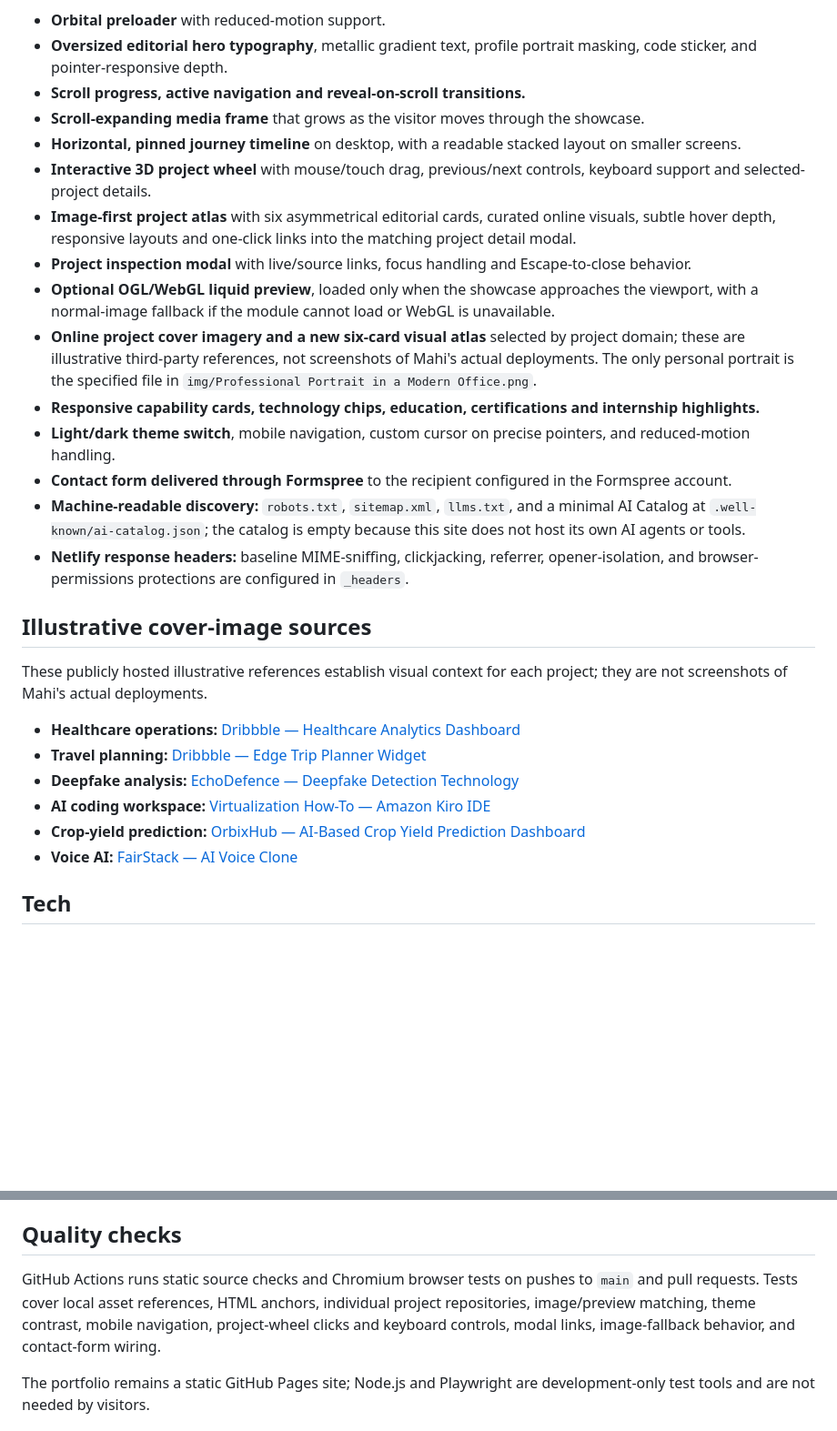
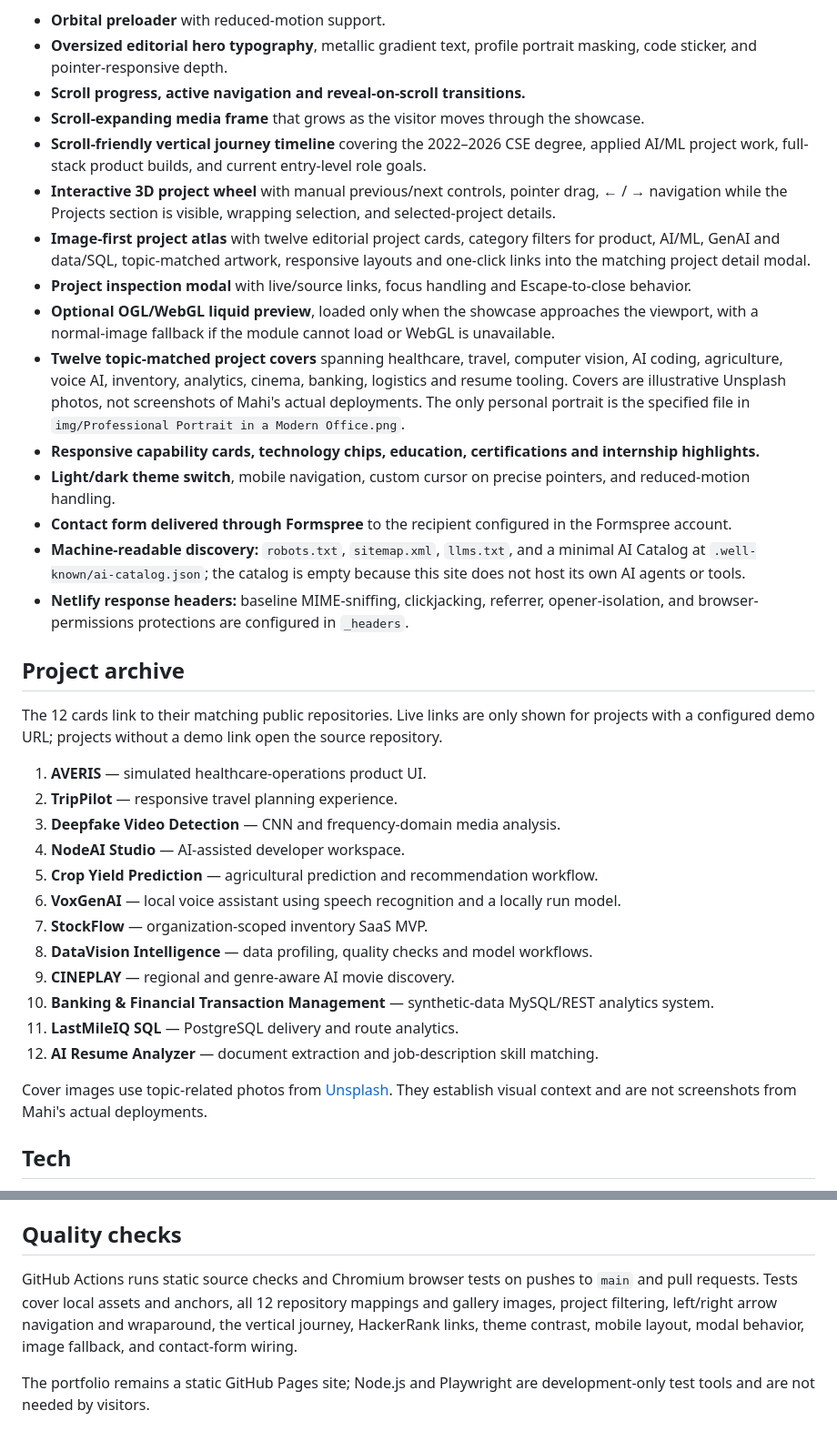
Before and after one commit to mahitech580/mahendra-portfolio, a Markdown page: README.md, 2 parts joined by grey strips. Shown at 91% size. GitHub-like rendering; blank space fills up the shorter version.

Commit message:
docs: update journey, 12-project archive and test coverage

```diff
--- a/README.md
+++ b/README.md
@@ -16,12 +16,12 @@ The portfolio uses an independent monochrome editorial system: oversized typogra
 - **Oversized editorial hero typography**, metallic gradient text, profile portrait masking, code sticker, and pointer-responsive depth.
 - **Scroll progress, active navigation and reveal-on-scroll transitions.**
 - **Scroll-expanding media frame** that grows as the visitor moves through the showcase.
-- **Horizontal, pinned journey timeline** on desktop, with a readable stacked layout on smaller screens.
-- **Interactive 3D project wheel** with mouse/touch drag, previous/next controls, keyboard support and selected-project details.
-- **Image-first project atlas** with six asymmetrical editorial cards, curated online visuals, subtle hover depth, responsive layouts and one-click links into the matching project detail modal.
+- **Scroll-friendly vertical journey timeline** covering the 2022–2026 CSE degree, applied AI/ML project work, full-stack product builds, and current entry-level role goals.
+- **Interactive 3D project wheel** with manual previous/next controls, pointer drag, ← / → navigation while the Projects section is visible, wrapping selection, and selected-project details.
+- **Image-first project atlas** with twelve editorial project cards, category filters for product, AI/ML, GenAI and data/SQL, topic-matched artwork, responsive layouts and one-click links into the matching project detail modal.
 - **Project inspection modal** with live/source links, focus handling and Escape-to-close behavior.
 - **Optional OGL/WebGL liquid preview**, loaded only when the showcase approaches the viewport, with a normal-image fallback if the module cannot load or WebGL is unavailable.
-- **Online project cover imagery and a new six-card visual atlas** selected by project domain; these are illustrative third-party references, not screenshots of Mahi's actual deployments. The only personal portrait is the specified file in `img/Professional Portrait in a Modern Office.png`.
+- **Twelve topic-matched project covers** spanning healthcare, travel, computer vision, AI coding, agriculture, voice AI, inventory, analytics, cinema, banking, logistics and resume tooling. Covers are illustrative Unsplash photos, not screenshots of Mahi's actual deployments. The only personal portrait is the specified file in `img/Professional Portrait in a Modern Office.png`.
 - **Responsive capability cards, technology chips, education, certifications and internship highlights.**
 - **Light/dark theme switch**, mobile navigation, custom cursor on precise pointers, and reduced-motion handling.
 - **Contact form delivered through Formspree** to the recipient configured in the Formspree account.
@@ -29,16 +29,24 @@ The portfolio uses an independent monochrome editorial system: oversized typogra
 - **Netlify response headers:** baseline MIME-sniffing, clickjacking, referrer, opener-isolation, and browser-permissions protections are configured in `_headers`.
 
 
-## Illustrative cover-image sources
+## Project archive
 
-These publicly hosted illustrative references establish visual context for each project; they are not screenshots of Mahi's actual deployments.
+The 12 cards link to their matching public repositories. Live links are only shown for projects with a configured demo URL; projects without a demo link open the source repository.
 
-- **Healthcare operations:** [Dribbble — Healthcare Analytics Dashboard](https://dribbble.com/shots/27228685-Healthcare-Analytics-Dashboard-Patient-Monitoring-System)
-- **Travel planning:** [Dribbble — Edge Trip Planner Widget](https://dribbble.com/shots/27118900-Edge-Trip-Planner-Widget)
-- **Deepfake analysis:** [EchoDefence — Deepfake Detection Technology](https://echodefence.com/insights/deepfake-detection-technology/)
-- **AI coding workspace:** [Virtualization How-To — Amazon Kiro IDE](https://www.virtualizationhowto.com/2025/07/amazon-kiro-ai-ide-released-in-preview-download-it-now/)
-- **Crop-yield prediction:** [OrbixHub — AI-Based Crop Yield Prediction Dashboard](https://www.orbixhub.com/)
-- **Voice AI:** [FairStack — AI Voice Clone](https://fairstack.ai/tools/voice-clone)
+1. **AVERIS** — simulated healthcare-operations product UI.
+2. **TripPilot** — responsive travel planning experience.
+3. **Deepfake Video Detection** — CNN and frequency-domain media analysis.
+4. **NodeAI Studio** — AI-assisted developer workspace.
+5. **Crop Yield Prediction** — agricultural prediction and recommendation workflow.
+6. **VoxGenAI** — local voice assistant using speech recognition and a locally run model.
+7. **StockFlow** — organization-scoped inventory SaaS MVP.
+8. **DataVision Intelligence** — data profiling, quality checks and model workflows.
+9. **CINEPLAY** — regional and genre-aware AI movie discovery.
+10. **Banking & Financial Transaction Management** — synthetic-data MySQL/REST analytics system.
+11. **LastMileIQ SQL** — PostgreSQL delivery and route analytics.
+12. **AI Resume Analyzer** — document extraction and job-description skill matching.
+
+Cover images use topic-related photos from [Unsplash](https://unsplash.com/license). They establish visual context and are not screenshots from Mahi's actual deployments.
 
 ## Tech
 
@@ -70,7 +78,7 @@ Then open http://localhost:8080. A local server is needed for consistent module
 
 ## Quality checks
 
-GitHub Actions runs static source checks and Chromium browser tests on pushes to `main` and pull requests. Tests cover local asset references, HTML anchors, individual project repositories, image/preview matching, theme contrast, mobile navigation, project-wheel clicks and keyboard controls, modal links, image-fallback behavior, and contact-form wiring.
+GitHub Actions runs static source checks and Chromium browser tests on pushes to `main` and pull requests. Tests cover local assets and anchors, all 12 repository mappings and gallery images, project filtering, left/right arrow navigation and wraparound, the vertical journey, HackerRank links, theme contrast, mobile layout, modal behavior, image fallback, and contact-form wiring.
 
 The portfolio remains a static GitHub Pages site; Node.js and Playwright are development-only test tools and are not needed by visitors.
 
```
